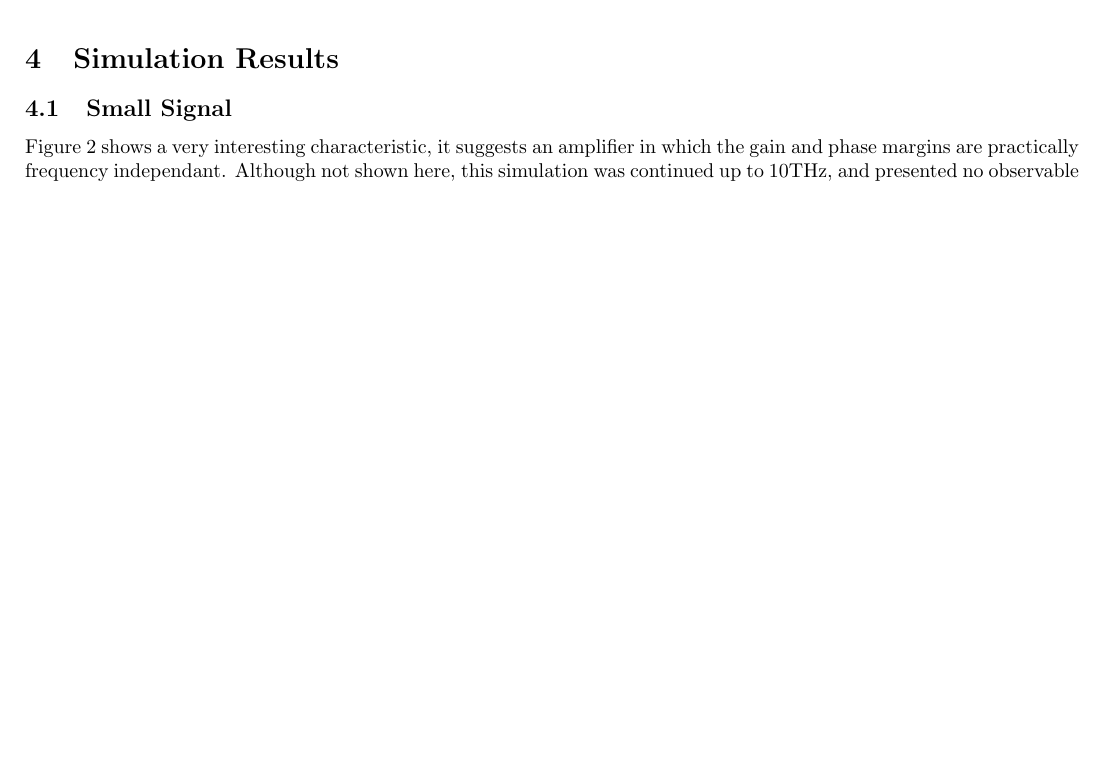
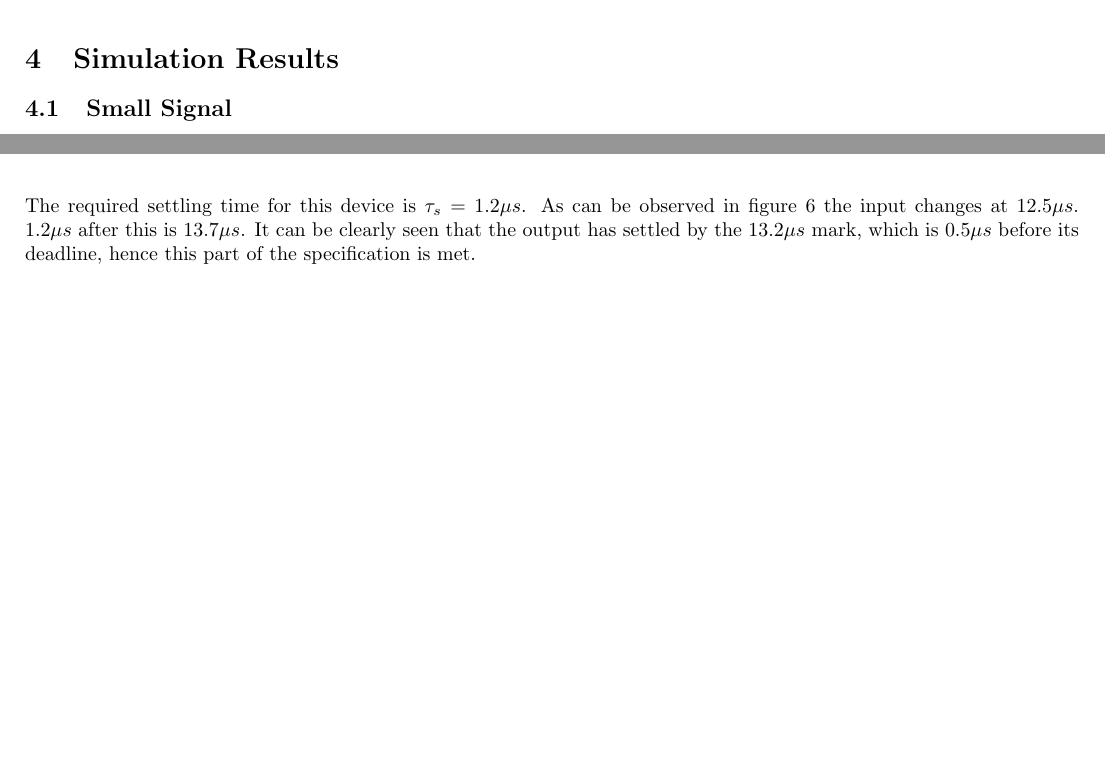
Before and after one commit to Scarzy/analogueIC, a LaTeX document (report/main.tex, which reads report/acsmall.tex, report/step.tex): part of page 6 of 12 before the commit and two parts of pages 6 and 10 of 12 after it, the two joined at a grey line, cut so that both start at the same text, the shorter picture padded with empty space. Compiled offline with pdfLaTeX.

Commit message:
Add some text

```diff
--- a/report/acsmall.tex
+++ b/report/acsmall.tex
@@ -1,4 +1,2 @@
 \subsection{Small Signal}
 
-Figure \ref{fig:Sac} shows a very interesting characteristic, it suggests an amplifier in which the gain and phase margins are practically frequency independant.
-Although not shown here, this simulation was continued up to 10THz, and presented no observable change.
--- a/report/step.tex
+++ b/report/step.tex
@@ -8,6 +8,10 @@ The design shows a step response that matches the input voltage fairly perfectly
 	\label{fig:step}
 \end{figure}
 
+The required settling time for this device is $\tau_{s} = 1.2\mu s$.
+As can be observed in figure \ref{fig:ztep} the input changes at $12.5\mu s$.
+$1.2\mu s$ after this is $13.7\mu s$.
+It can be clearly seen that the output has settled by the $13.2\mu s$ mark, which is $0.5\mu s$ before its deadline, hence this part of the specification is met.
 
 \begin{figure}[H]
 	\centering
```
Also changed, not shown: report/acsmall.tex (7 more changed lines).
